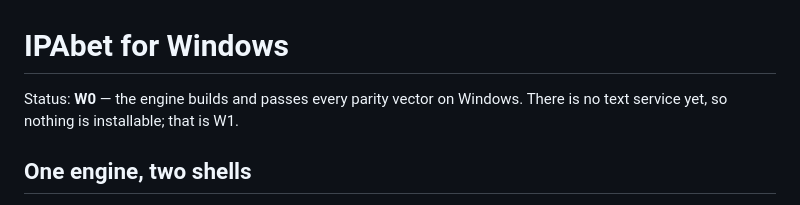
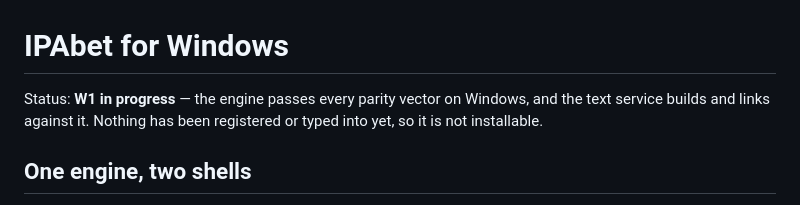
Before and after one commit to bikeshaving/ipabet, a Markdown page: windows/README.md, the part around the change. GitHub-like rendering.

Commit message:
windows/README: the text service builds
Co-Authored-By: Claude Opus 5 <noreply@anthropic.com>
Claude-Session: https://claude.ai/code/session_01H827opLjRrXC2iMzDBSdbi

```diff
--- a/windows/README.md
+++ b/windows/README.md
@@ -1,7 +1,8 @@
 # IPAbet for Windows
 
-Status: **W0** — the engine builds and passes every parity vector on Windows.
-There is no text service yet, so nothing is installable; that is W1.
+Status: **W1 in progress** — the engine passes every parity vector on Windows,
+and the text service builds and links against it. Nothing has been registered
+or typed into yet, so it is not installable.
 
 ## One engine, two shells
 
```
